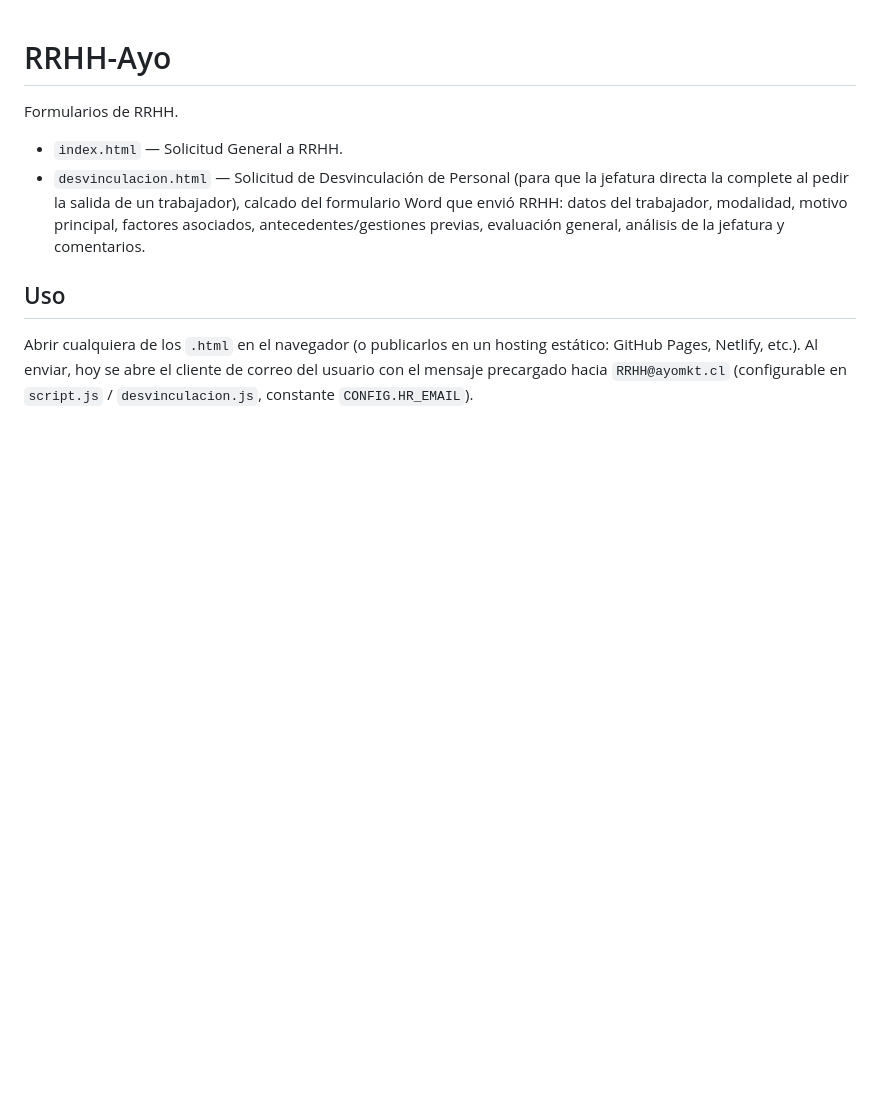
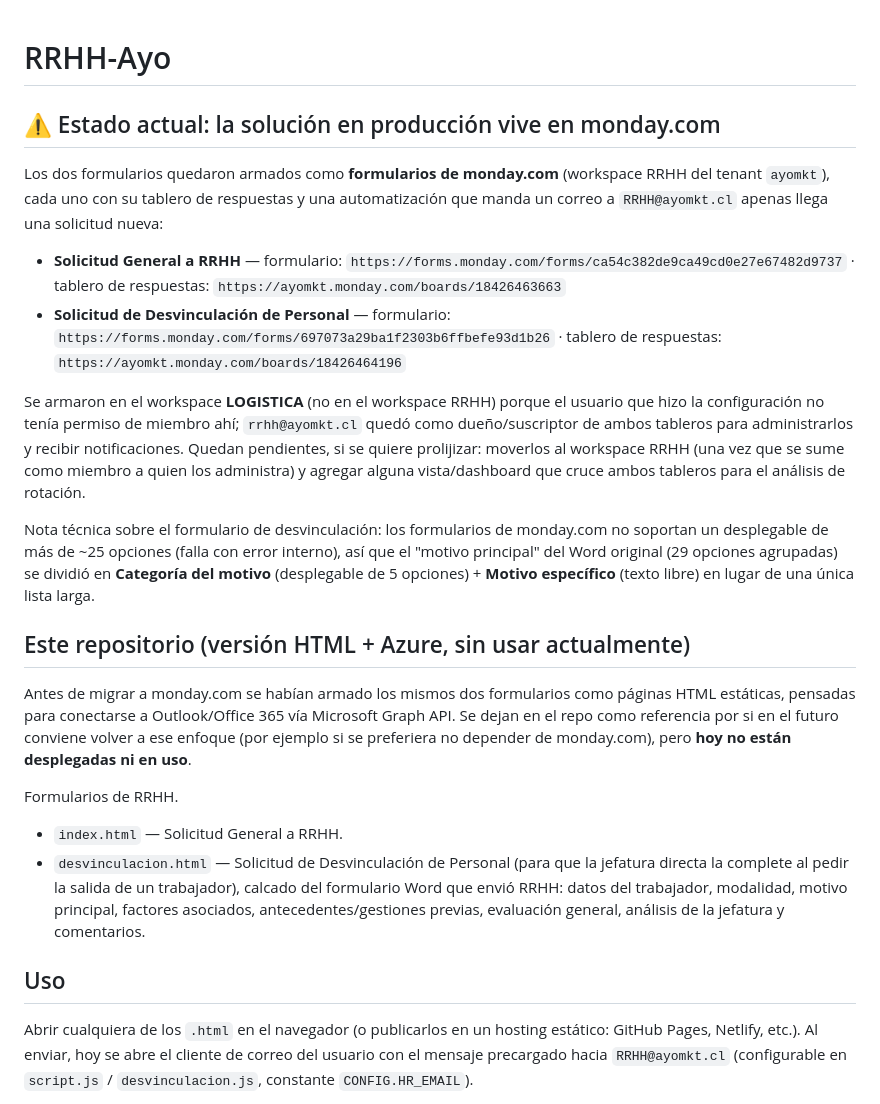
Before and after one commit to fastfalc/RRHH-Ayo, a Markdown page: README.md, the part around the change. Rendered like a GitHub page; blank space fills up the shorter version.

Commit message:
Documentar migración a formularios de monday.com
Se abandonó el camino de Microsoft Forms/Graph API por fricción con
permisos de Azure y tarjeta personal. La solución en producción quedó
armada directamente en monday.com (workspace LOGISTICA, con
rrhh@ayomkt.cl como dueño de los tableros): dos formularios con sus
tableros de respuestas y una automatización que envía correo a
RRHH@ayomkt.cl en cada solicitud nueva. Los formularios HTML y el
backend de Azure Functions quedan en el repo solo como referencia.

```diff
--- a/README.md
+++ b/README.md
@@ -1,4 +1,19 @@
 # RRHH-Ayo
+
+## ⚠️ Estado actual: la solución en producción vive en monday.com
+
+Los dos formularios quedaron armados como **formularios de monday.com** (workspace RRHH del tenant `ayomkt`), cada uno con su tablero de respuestas y una automatización que manda un correo a `RRHH@ayomkt.cl` apenas llega una solicitud nueva:
+
+- **Solicitud General a RRHH** — formulario: `https://forms.monday.com/forms/ca54c382de9ca49cd0e27e67482d9737` · tablero de respuestas: `https://ayomkt.monday.com/boards/18426463663`
+- **Solicitud de Desvinculación de Personal** — formulario: `https://forms.monday.com/forms/697073a29ba1f2303b6ffbefe93d1b26` · tablero de respuestas: `https://ayomkt.monday.com/boards/18426464196`
+
+Se armaron en el workspace **LOGISTICA** (no en el workspace RRHH) porque el usuario que hizo la configuración no tenía permiso de miembro ahí; `rrhh@ayomkt.cl` quedó como dueño/suscriptor de ambos tableros para administrarlos y recibir notificaciones. Quedan pendientes, si se quiere prolijizar: moverlos al workspace RRHH (una vez que se sume como miembro a quien los administra) y agregar alguna vista/dashboard que cruce ambos tableros para el análisis de rotación.
+
+Nota técnica sobre el formulario de desvinculación: los formularios de monday.com no soportan un desplegable de más de ~25 opciones (falla con error interno), así que el "motivo principal" del Word original (29 opciones agrupadas) se dividió en **Categoría del motivo** (desplegable de 5 opciones) + **Motivo específico** (texto libre) en lugar de una única lista larga.
+
+## Este repositorio (versión HTML + Azure, sin usar actualmente)
+
+Antes de migrar a monday.com se habían armado los mismos dos formularios como páginas HTML estáticas, pensadas para conectarse a Outlook/Office 365 vía Microsoft Graph API. Se dejan en el repo como referencia por si en el futuro conviene volver a ese enfoque (por ejemplo si se preferiera no depender de monday.com), pero **hoy no están desplegadas ni en uso**.
 
 Formularios de RRHH.
 
```
